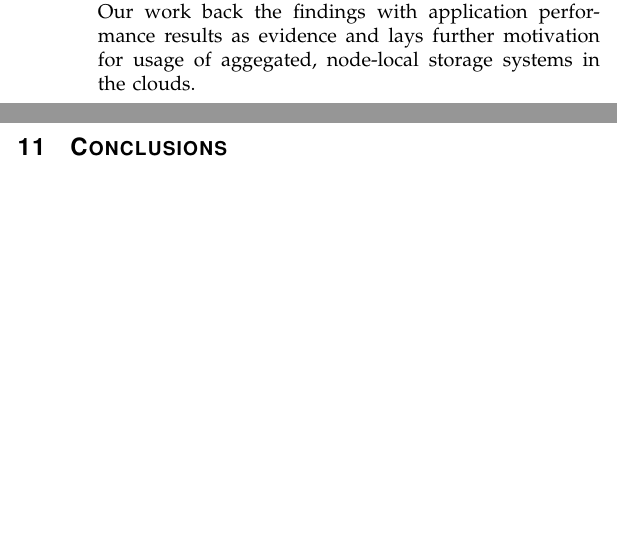
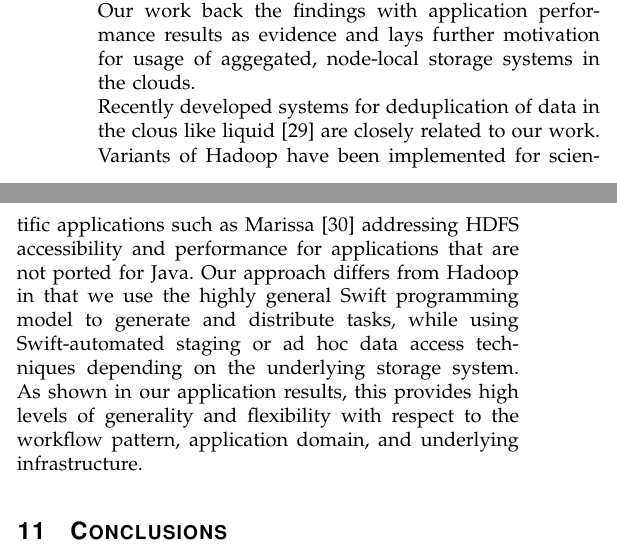
Before and after one commit to ketancmaheshwari/tccstorage, a LaTeX paper (paper.tex): two parts of the columns of page 8 of 9 before the commit and two parts of the columns of page 8 of 10 after it, joined at a grey line, cut so that both start at the same text, the shorter picture padded with empty space. Compiled offline with pdfLaTeX.

Commit message:
small changes

```diff
--- a/paper.tex
+++ b/paper.tex
@@ -804,16 +806,19 @@ applications. Our work back the findings with application performance results
 as evidence and lays further motivation for usage of aggegated, node-local
 storage systems in the clouds.
 
-%Variants of Hadoop have been implemented for scientific
-%applications such as Marissa~\cite{marissa} addressing HDFS
-%accessibility and performance for applications that are not ported for
-%Java. Our approach differs from Hadoop in that we use the highly general
-%Swift programming model to generate and distribute tasks, while using
-%Swift-automated staging or ad hoc data access techniques depending on
-%the underlying storage system.  As shown in our application results,
-%this provides high levels of generality and flexibility with respect
-%to the workflow pattern, application domain, and underlying
-%infrastructure.
+Recently developed systems for deduplication of data in the clous like
+liquid~\cite{liquid:2014} are closely related to our work.
+
+Variants of Hadoop have been implemented for scientific
+applications such as Marissa~\cite{marissa} addressing HDFS
+accessibility and performance for applications that are not ported for
+Java. Our approach differs from Hadoop in that we use the highly general
+Swift programming model to generate and distribute tasks, while using
+Swift-automated staging or ad hoc data access techniques depending on
+the underlying storage system.  As shown in our application results,
+this provides high levels of generality and flexibility with respect
+to the workflow pattern, application domain, and underlying
+infrastructure.
 
 \section{Conclusions}\label{sec:concl}
 We evaluate two representative storage systems each from scientific and
```
Also changed, not shown: ref.bib (+13 -0 lines), paper.tex (2 more changed lines).
